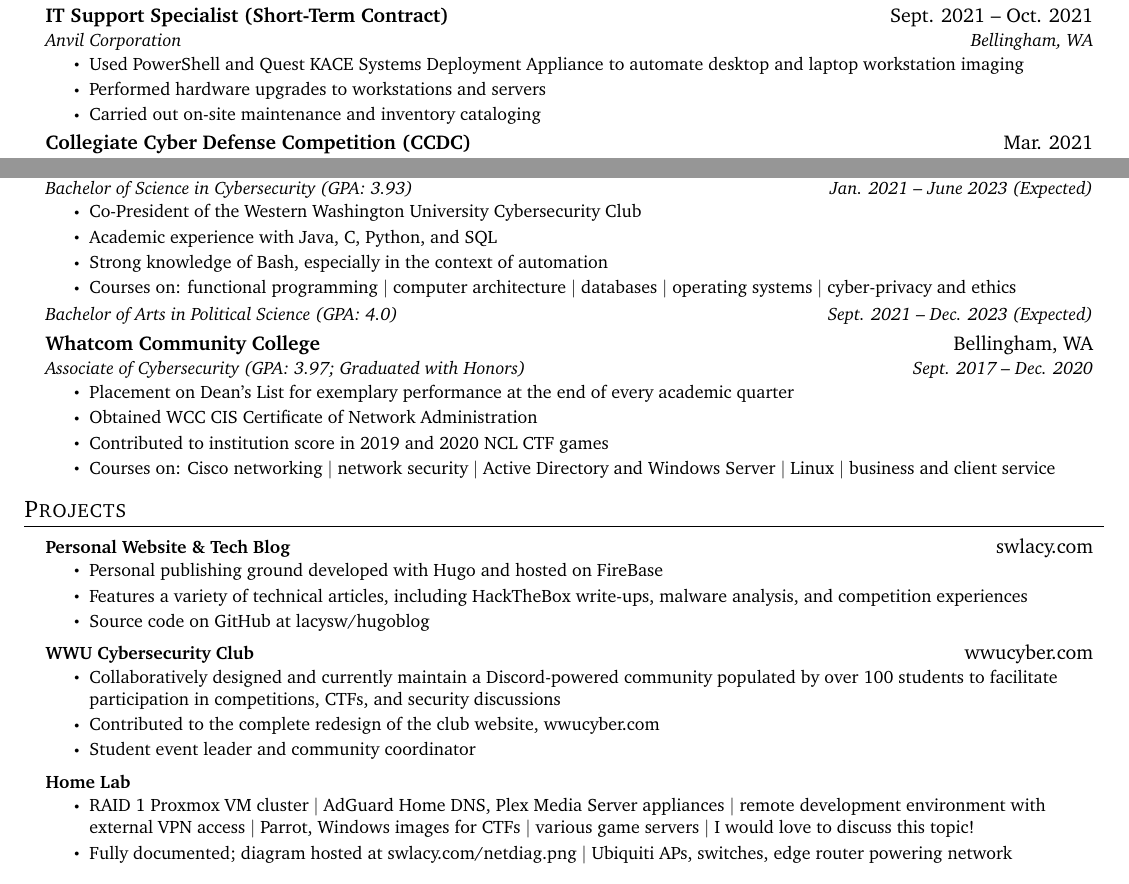
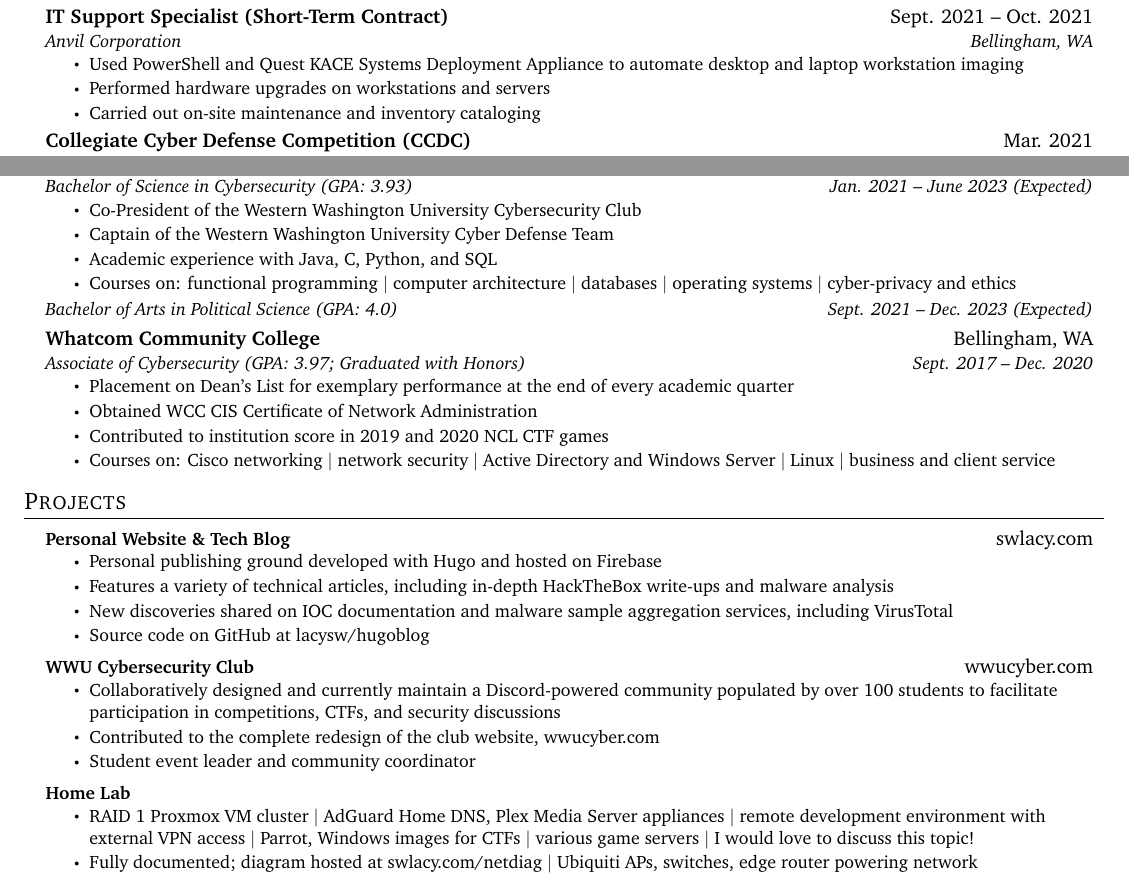
Before and after one commit to swlacy/resume, a LaTeX CV (resume.tex): two parts of the page, joined at a grey line, cut so that both start at the same text. Compiled offline with pdfLaTeX.

Commit message:
Update resume.tex

```diff
--- a/resume.tex
+++ b/resume.tex
@@ -127,7 +127,7 @@
       {Anvil Corporation}{Bellingham, WA}
       \resumeItemListStart
         \resumeItem{Used PowerShell and Quest KACE Systems Deployment Appliance to automate desktop and laptop workstation imaging}
-        \resumeItem{Performed hardware upgrades to workstations and servers}
+        \resumeItem{Performed hardware upgrades on workstations and servers}
         \resumeItem{Carried out on-site maintenance and inventory cataloging}
       \resumeItemListEnd
 
@@ -147,8 +147,8 @@
       {Bachelor of Science in Cybersecurity (GPA: 3.93)}{Jan. 2021 -- June 2023 (Expected)}
       \resumeItemListStart
         \resumeItem{Co-President of the Western Washington University Cybersecurity Club}
+        \resumeItem{Captain of the Western Washington University Cyber Defense Team}
         \resumeItem{Academic experience with Java, C, Python, and SQL}
-        \resumeItem{Strong knowledge of Bash, especially in the context of automation}
         \resumeItem{Courses on: functional programming $|$ computer architecture $|$ databases $|$ operating systems $|$ cyber-privacy and ethics}\vspace{-13pt}
       \resumeItemListEnd
 
@@ -172,8 +172,9 @@
       \resumeProjectHeading
           {\textbf{Personal Website \& Tech Blog}}{\href{https://swlacy.com}{swlacy.com}}
           \resumeItemListStart
-            \resumeItem{Personal publishing ground developed with Hugo and hosted on FireBase}
-            \resumeItem{Features a variety of technical articles, including HackTheBox write-ups, malware analysis, and competition experiences}
+            \resumeItem{Personal publishing ground developed with Hugo and hosted on Firebase}
+            \resumeItem{Features a variety of technical articles, including in-depth HackTheBox write-ups and malware analysis}
+            \resumeItem{New discoveries shared on IOC documentation and malware sample aggregation services, including \href{https://www.virustotal.com/gui/user/slak}{VirusTotal}}
             \resumeItem{Source code on GitHub at \href{https://github.com/lacysw/hugoblog}{lacysw/hugoblog}}
           \resumeItemListEnd
       \resumeProjectHeading
@@ -187,7 +188,7 @@
           {\textbf{Home Lab}}{}
           \resumeItemListStart
             \resumeItem{RAID 1 Proxmox VM cluster $|$ AdGuard Home DNS, Plex Media Server appliances $|$ remote development environment with external VPN access $|$ Parrot, Windows images for CTFs $|$ various game servers $|$ I would love to discuss this topic!}
-            \resumeItem{Fully documented; diagram hosted at \href{https://swlacy.com/netdiag.png}{swlacy.com/netdiag.png} $|$ Ubiquiti APs, switches, edge router powering network}
+            \resumeItem{Fully documented; diagram hosted at \href{https://swlacy.com/netdiag}{swlacy.com/netdiag} $|$ Ubiquiti APs, switches, edge router powering network}
           \resumeItemListEnd
     \resumeSubHeadingListEnd
 
```
